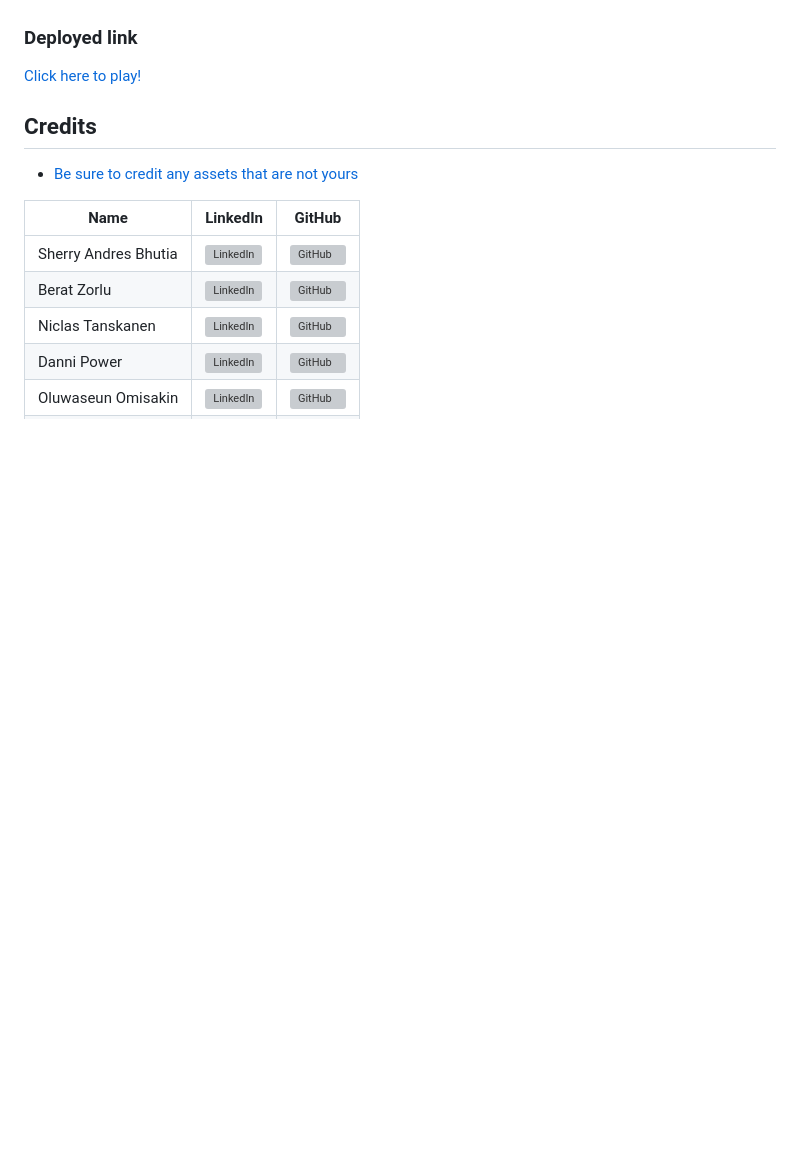
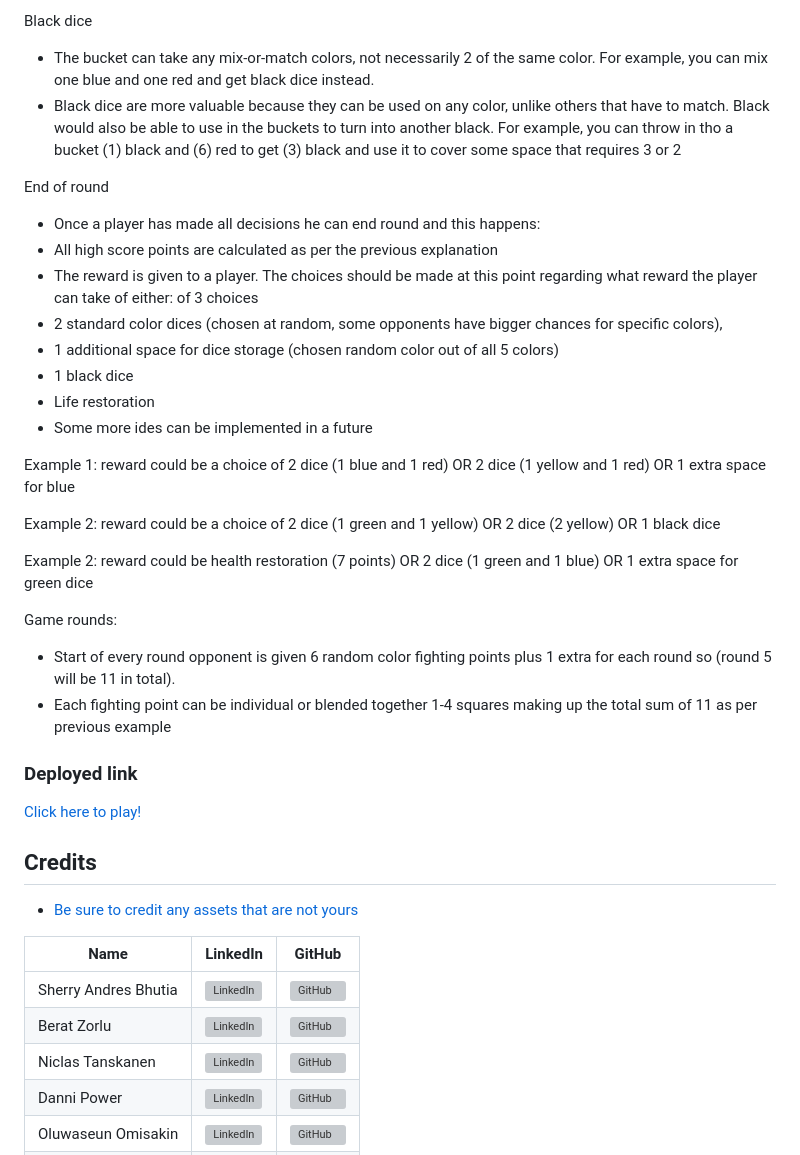
Before and after one commit to CodeConnoisseur74/team7-grogu-23-hackathon, a Markdown page: README.md, the part around one of its changes. GitHub-like rendering; blank space fills up the shorter version; grey boxes are pictures that could not be loaded.

```diff
--- a/README.md
+++ b/README.md
@@ -12,3 +58,31 @@
+Black dice
+- The bucket can take any mix-or-match colors, not necessarily 2 of the same color. For example, you can mix one blue and one red and get black dice instead.
+- Black dice are more valuable because they can be used on any color, unlike others that have to match. Black would also be able to use in the buckets to turn into another black. For example, you can throw in tho a bucket (1) black and (6) red to get (3) black and use it to cover some space that requires 3 or 2
+
+
+
+End of round
+- Once a player has made all decisions he can end round and this happens:
+- All high score points are calculated as per the previous explanation
+- The reward is given to a player. The choices should be made at this point regarding what reward the player can take of either: of 3 choices
+- 2 standard color dices (chosen at random, some opponents have bigger chances for specific colors),
+- 1 additional space for dice storage (chosen random color out of all 5 colors)
+- 1 black dice
+- Life restoration
+- Some more ides can be implemented in a future
+
+Example 1: reward could be a choice of 2 dice (1 blue and 1 red) OR 2 dice (1 yellow and 1 red) OR 1 extra space for blue
+
+Example 2:  reward could be a choice of 2 dice (1 green and 1 yellow) OR 2 dice (2 yellow) OR 1 black dice
+
+Example 2: reward could be health restoration (7 points) OR 2 dice (1 green and 1 blue) OR 1 extra space for green dice
+
+
+
+Game rounds:
+- Start of every round opponent is given 6 random color fighting points plus 1 extra for each round so (round 5 will be 11 in total).
+- Each fighting point can be individual or blended together 1-4 squares making up the total sum of 11 as per previous example
+
 
 ### Deployed link
 
```
Also changed, not shown: other parts of README.md (+51 -5 lines).
